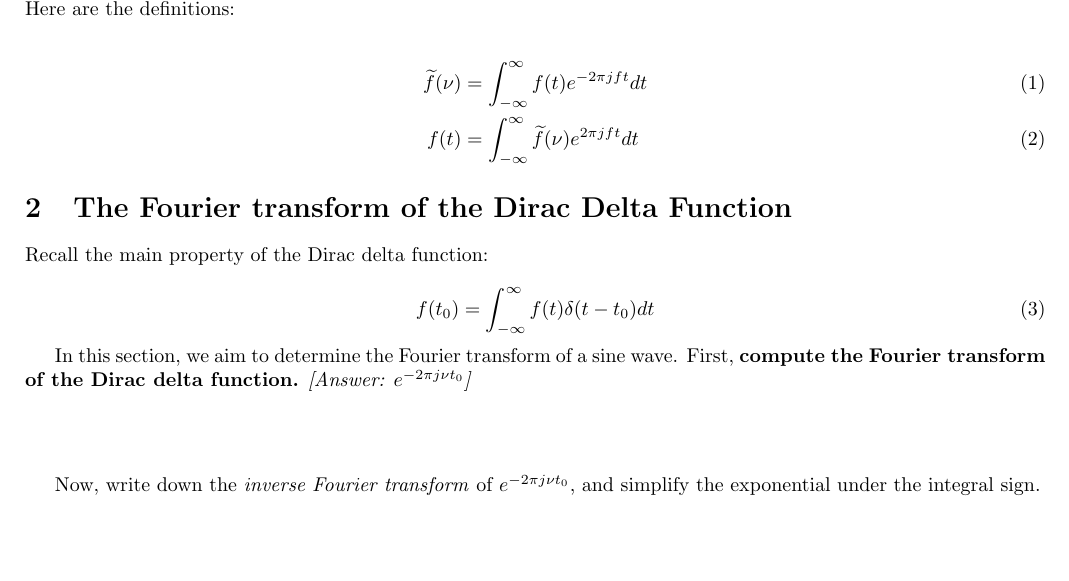
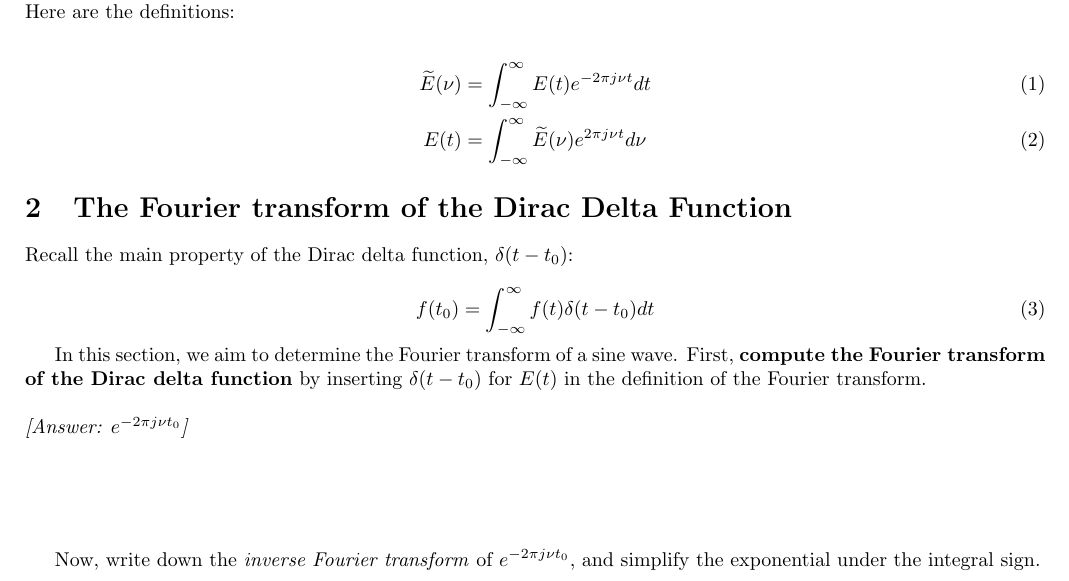
Before and after one commit to 918particle/Electromagnetism, a LaTeX paper (warmups/warmup1.tex): part of the page, cut so that both start at the same text, the shorter picture padded with empty space. Compiled offline with pdfLaTeX.

Commit message:
Alterations to warm up 1 and 2

```diff
--- a/warmups/warmup1.tex
+++ b/warmups/warmup1.tex
@@ -15,24 +15,24 @@ Definition of the Fourier transform, and two interesting results.  These tools m
 
 \section{Definition of the Fourier Transform}
 
-The \textit{Fourier transform} is a way of representing a function of time (or space) as a function of frequency (or wavevector).  Imagine a function of time: $f(t)$ having a partner function in the other space called $\widetilde{f}(\nu)$, where $\nu$ is the frequency.  The Fourier transform turns $f(t)$ into $\widetilde{f}(\nu)$, and the inverse Fourier transform turns $\widetilde{f}(\nu)$ into $f(t)$.  Let $j = \sqrt{-1}$.  Here are the definitions:
+The \textit{Fourier transform} is a way of representing a function of time (or space) as a function of frequency (or wavevector).  Imagine a function of time: $E(t)$ having a partner function in the other space called $\widetilde{E}(\nu)$, where $\nu$ is the frequency.  The Fourier transform turns $E(t)$ into $\widetilde{E}(\nu)$, and the inverse Fourier transform turns $\widetilde{E}(\nu)$ into $E(t)$.  Let $j = \sqrt{-1}$.  Here are the definitions:
 
 \begin{align}
-\widetilde{f}(\nu) &= \int_{-\infty}^{\infty} f(t) e^{-2\pi j f t} dt \\
-f(t) &= \int_{-\infty}^{\infty} \widetilde{f}(\nu) e^{2\pi j f t} dt
+\widetilde{E}(\nu) &= \int_{-\infty}^{\infty} E(t) e^{-2\pi j \nu t} dt \\
+E(t) &= \int_{-\infty}^{\infty} \widetilde{E}(\nu) e^{2\pi j \nu t} d\nu
 \end{align}
 
 \section{The Fourier transform of the Dirac Delta Function}
 
-Recall the main property of the Dirac delta function:
+Recall the main property of the Dirac delta function, $\delta(t-t_0)$:
 
 \begin{equation}
 f(t_0) = \int_{-\infty}^{\infty} f(t) \delta(t - t_0) dt
 \end{equation}
 
-In this section, we aim to determine the Fourier transform of a sine wave.  First, \textbf{compute the Fourier transform of the Dirac delta function.} \textit{[Answer: $e^{-2\pi j \nu t_0}$]} \\ \vspace{1cm}
+In this section, we aim to determine the Fourier transform of a sine wave.  First, \textbf{compute the Fourier transform of the Dirac delta function} by inserting $\delta(t-t_0)$ for $E(t)$ in the definition of the Fourier transform. \\ \\ \textit{[Answer: $e^{-2\pi j \nu t_0}$]} \\ \vspace{1.5cm}
 
-Now, write down the \textit{inverse Fourier transform} of $e^{-2\pi j \nu t_0}$, and simplify the exponential under the integral sign. \\ \vspace{1cm}
+Now, write down the \textit{inverse Fourier transform} of $e^{-2\pi j \nu t_0}$, and simplify the exponential under the integral sign. \\ \vspace{1.5cm}
 
 Finally, in a separate place, write down the \textit{Fourier transform} of $e^{2\pi j \nu_0 t}$, which is equivalent to computing the Fourier transform of a sine wave.
 
```
Also changed, not shown: warmups/warmup2.tex (+1 -1 lines), warmups/warmup1.pdf, warmups/warmup2.pdf.
